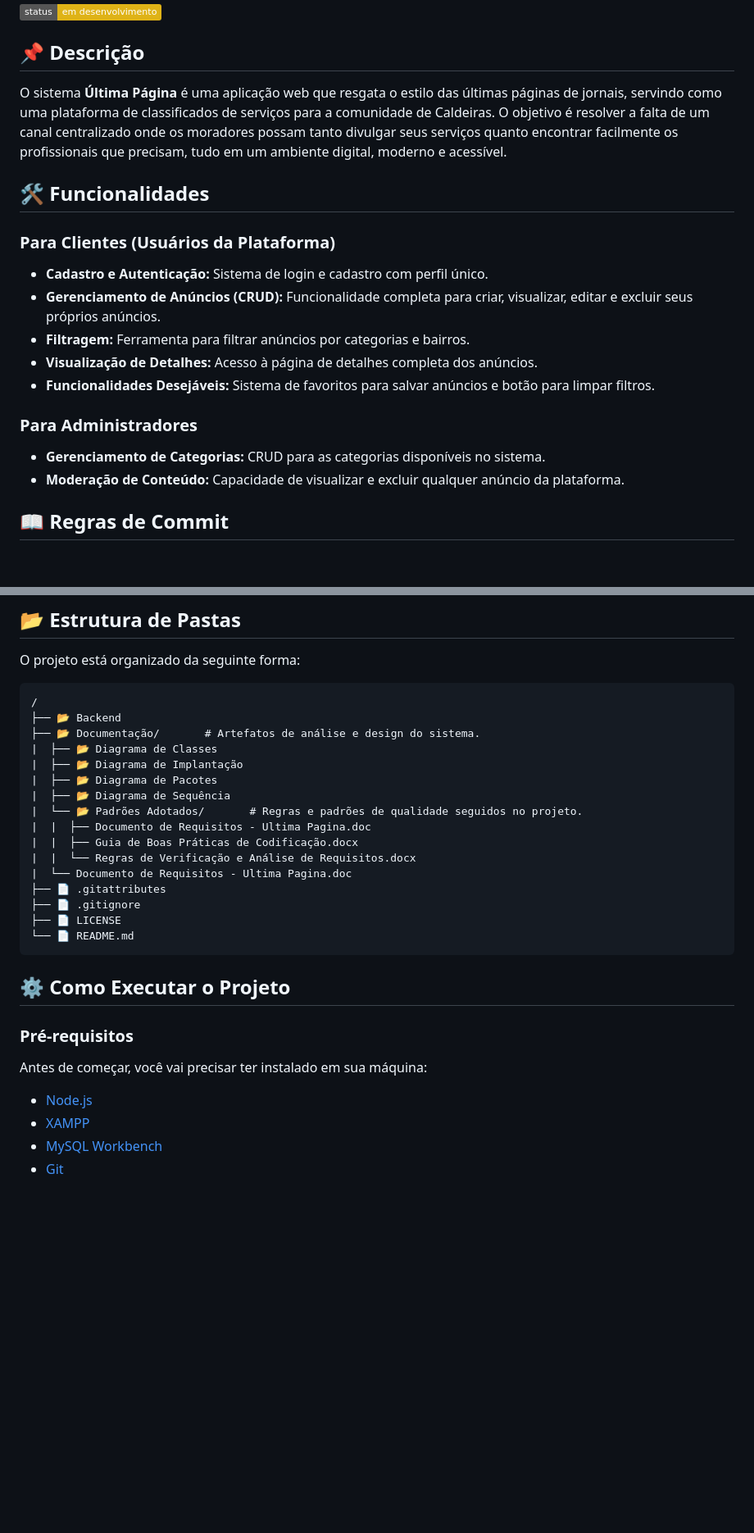
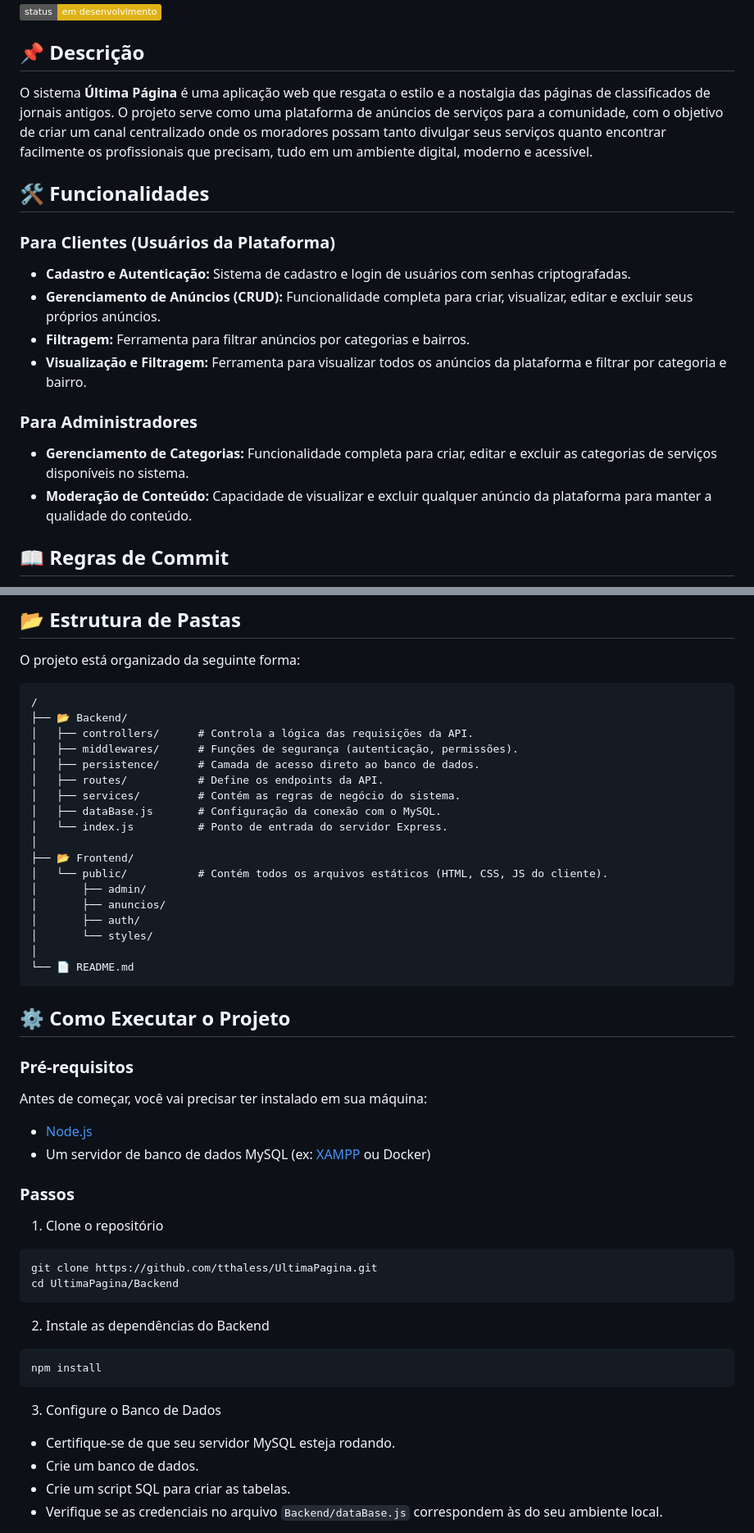
Before and after one commit to tthaless/UltimaPagina, a Markdown page: README.md, 2 parts joined by grey strips. Shown: that part at 82% size. Drawn GitHub-style; badges without logos; blank space fills up the shorter version.

Commit message:
docs: atualização README

````diff
--- a/README.md
+++ b/README.md
@@ -5,21 +5,20 @@
 
 ## 📌 Descrição
 
-O sistema **Última Página** é uma aplicação web que resgata o estilo das últimas páginas de jornais, servindo como uma plataforma de classificados de serviços para a comunidade de Caldeiras. O objetivo é resolver a falta de um canal centralizado onde os moradores possam tanto divulgar seus serviços quanto encontrar facilmente os profissionais que precisam, tudo em um ambiente digital, moderno e acessível.
+O sistema **Última Página** é uma aplicação web que resgata o estilo e a nostalgia das páginas de classificados de jornais antigos. O projeto serve como uma plataforma de anúncios de serviços para a comunidade, com o objetivo de criar um canal centralizado onde os moradores possam tanto divulgar seus serviços quanto encontrar facilmente os profissionais que precisam, tudo em um ambiente digital, moderno e acessível.
 
 
 ## 🛠️ Funcionalidades
 
 ### Para Clientes (Usuários da Plataforma)
-- **Cadastro e Autenticação:** Sistema de login e cadastro com perfil único.
+- **Cadastro e Autenticação:** Sistema de cadastro e login de usuários com senhas criptografadas.
 - **Gerenciamento de Anúncios (CRUD):** Funcionalidade completa para criar, visualizar, editar e excluir seus próprios anúncios.
 - **Filtragem:** Ferramenta para filtrar anúncios por categorias e bairros.
-- **Visualização de Detalhes:** Acesso à página de detalhes completa dos anúncios.
-- **Funcionalidades Desejáveis:** Sistema de favoritos para salvar anúncios e botão para limpar filtros.
+- **Visualização e Filtragem:** Ferramenta para visualizar todos os anúncios da plataforma e filtrar por categoria e bairro.
 
 ### Para Administradores
-- **Gerenciamento de Categorias:** CRUD para as categorias disponíveis no sistema.
-- **Moderação de Conteúdo:** Capacidade de visualizar e excluir qualquer anúncio da plataforma.
+- **Gerenciamento de Categorias:** Funcionalidade completa para criar, editar e excluir as categorias de serviços disponíveis no sistema.
+- **Moderação de Conteúdo:** Capacidade de visualizar e excluir qualquer anúncio da plataforma para manter a qualidade do conteúdo.
 
 ## 📖 Regras de Commit
 
@@ -48,20 +47,22 @@ O projeto está organizado da seguinte forma:
 
 ```
 /
-├── 📂 Backend
-├── 📂 Documentação/       # Artefatos de análise e design do sistema.
-|  ├── 📂 Diagrama de Classes
-|  ├── 📂 Diagrama de Implantação
-|  ├── 📂 Diagrama de Pacotes
-|  ├── 📂 Diagrama de Sequência
-|  └── 📂 Padrões Adotados/       # Regras e padrões de qualidade seguidos no projeto.
-|  |  ├── Documento de Requisitos - Ultima Pagina.doc
-|  |  ├── Guia de Boas Práticas de Codificação.docx
-|  |  └── Regras de Verificação e Análise de Requisitos.docx
-|  └── Documento de Requisitos - Ultima Pagina.doc
-├── 📄 .gitattributes
-├── 📄 .gitignore
-├── 📄 LICENSE
+├── 📂 Backend/
+│   ├── controllers/      # Controla a lógica das requisições da API.
+│   ├── middlewares/      # Funções de segurança (autenticação, permissões).
+│   ├── persistence/      # Camada de acesso direto ao banco de dados.
+│   ├── routes/           # Define os endpoints da API.
+│   ├── services/         # Contém as regras de negócio do sistema.
+│   ├── dataBase.js       # Configuração da conexão com o MySQL.
+│   └── index.js          # Ponto de entrada do servidor Express.
+│
+├── 📂 Frontend/
+│   └── public/           # Contém todos os arquivos estáticos (HTML, CSS, JS do cliente).
+│       ├── admin/
+│       ├── anuncios/
+│       ├── auth/
+│       └── styles/
+│
 └── 📄 README.md
 ```
 
@@ -71,7 +72,23 @@ O projeto está organizado da seguinte forma:
 ### Pré-requisitos
 Antes de começar, você vai precisar ter instalado em sua máquina:
 - [Node.js](https://nodejs.org/)
-- [XAMPP](https://www.apachefriends.org/index.html)
-- [MySQL Workbench](https://dev.mysql.com/downloads/workbench/)
-- [Git](https://git-scm.com/)
+- Um servidor de banco de dados MySQL (ex: [XAMPP](https://www.apachefriends.org/pt_br/index.html) ou Docker)
 
+### Passos
+1. Clone o repositório
+```
+git clone https://github.com/tthaless/UltimaPagina.git
+cd UltimaPagina/Backend
+```
+
+2. Instale as dependências do Backend
+```
+npm install
+```
+
+3. Configure o Banco de Dados
+- Certifique-se de que seu servidor MySQL esteja rodando.
+- Crie um banco de dados.
+- Crie um script SQL para criar as tabelas.
+- Verifique se as credenciais no arquivo ```Backend/dataBase.js``` correspondem às do seu ambiente local.
+
````
Also changed, not shown: other parts of README.md (+30 -0 lines).
